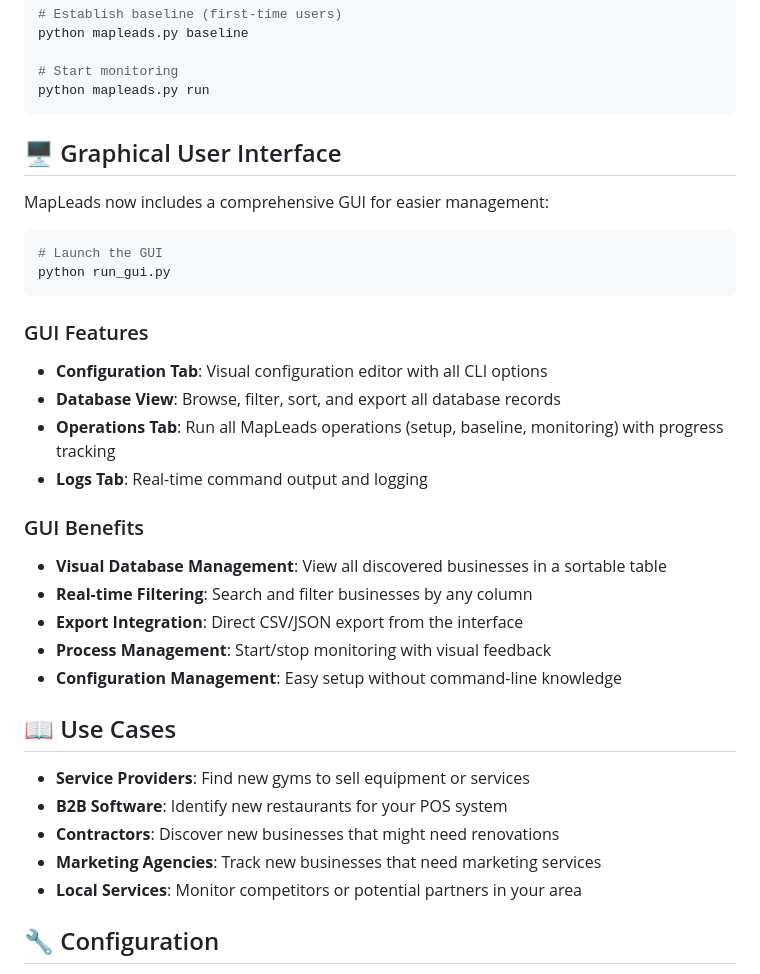
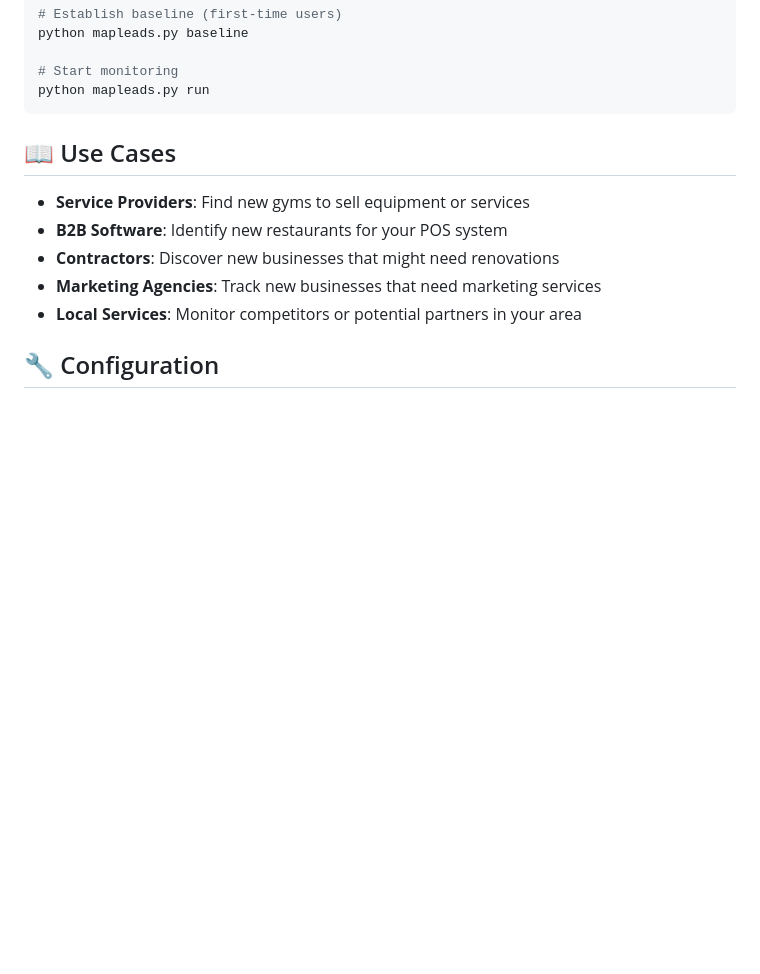
Before and after one commit to chaserhudson/MapLeads, a Markdown page: README.md, the part around the change. Drawn GitHub-style; blank space fills up the shorter version.

Commit message:
Remove GUI documentation from README
- Remove GUI section from main README.md
- Keep GUI code intact in ui/ directory for optional use
- GUI functionality still available via run_gui.py
- Focus README on core CLI functionality

````diff
--- a/README.md
+++ b/README.md
@@ -32,30 +32,6 @@ python mapleads.py baseline
 # Start monitoring
 python mapleads.py run
 ```
-
-## 🖥️ Graphical User Interface
-
-MapLeads now includes a comprehensive GUI for easier management:
-
-```bash
-# Launch the GUI
-python run_gui.py
-```
-
-### GUI Features
-
-- **Configuration Tab**: Visual configuration editor with all CLI options
-- **Database View**: Browse, filter, sort, and export all database records
-- **Operations Tab**: Run all MapLeads operations (setup, baseline, monitoring) with progress tracking
-- **Logs Tab**: Real-time command output and logging
-
-### GUI Benefits
-
-- **Visual Database Management**: View all discovered businesses in a sortable table
-- **Real-time Filtering**: Search and filter businesses by any column
-- **Export Integration**: Direct CSV/JSON export from the interface
-- **Process Management**: Start/stop monitoring with visual feedback
-- **Configuration Management**: Easy setup without command-line knowledge
 
 ## 📖 Use Cases
 
````
